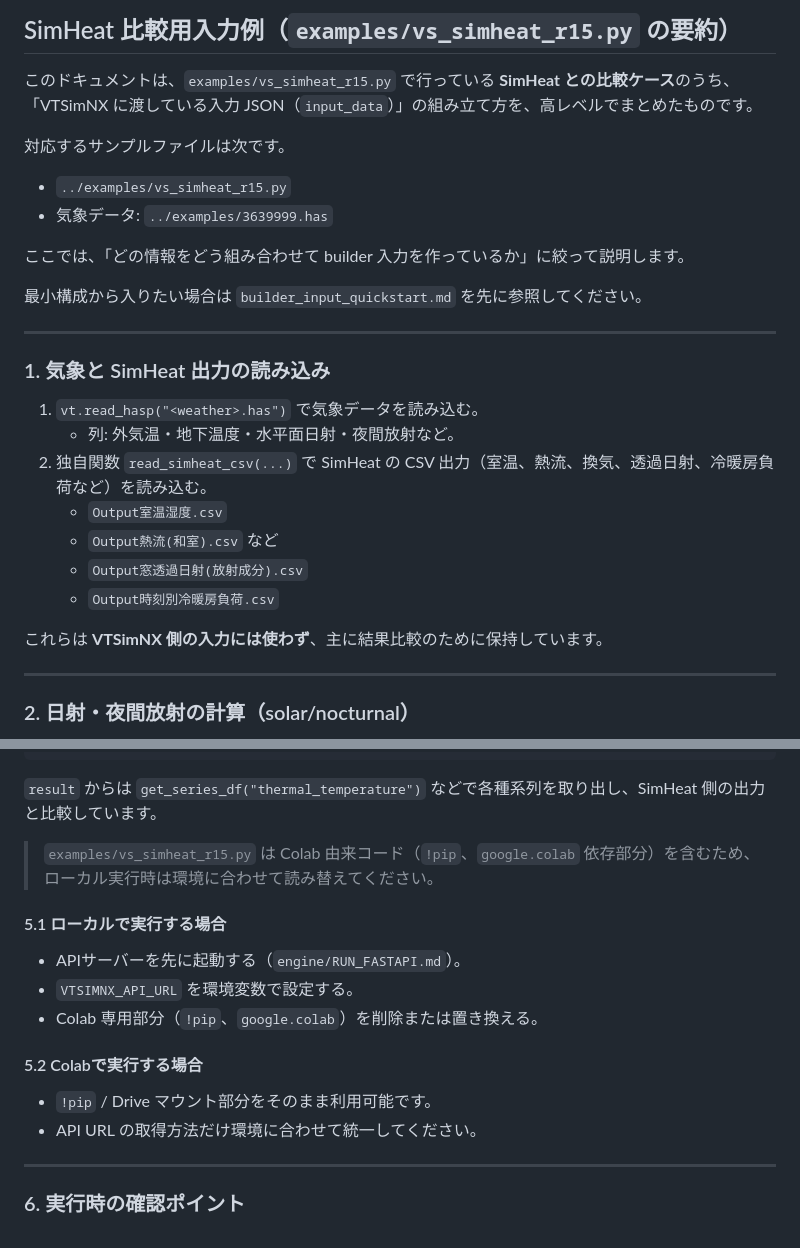
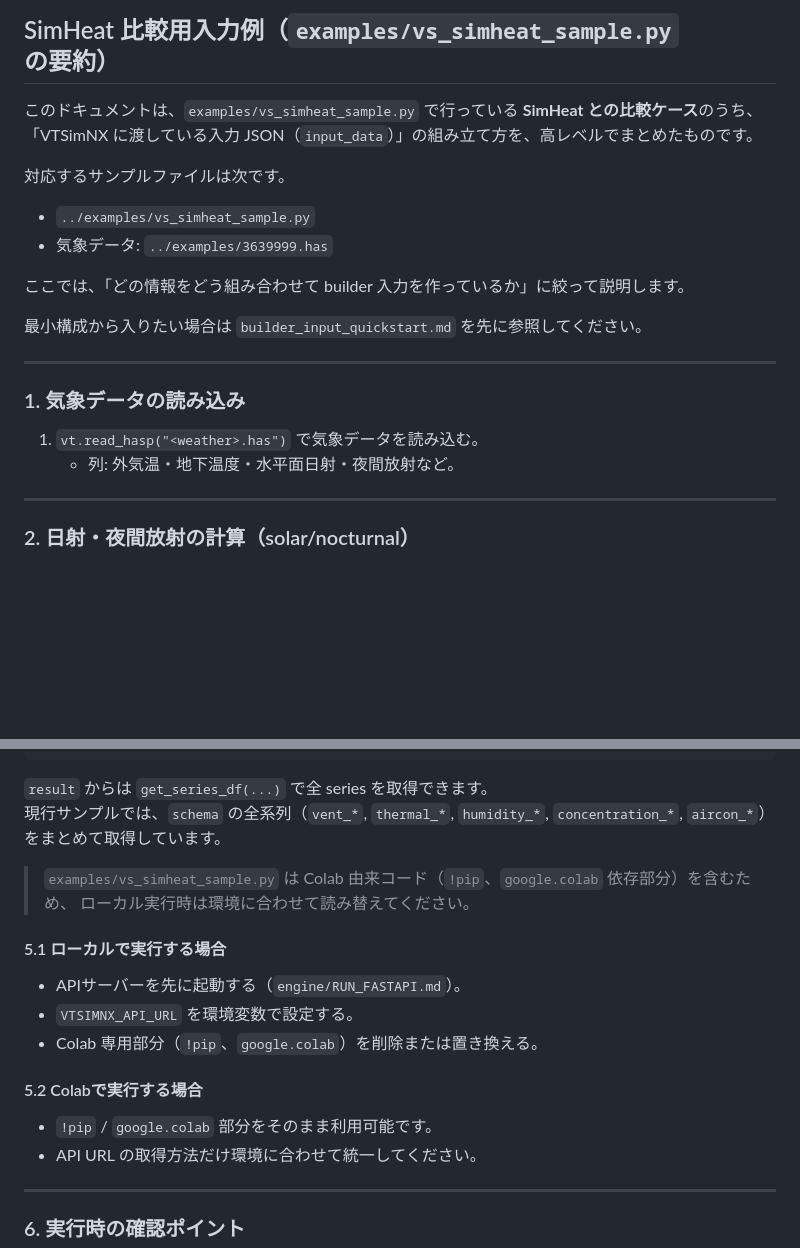
Before and after one commit to iguchi-lab/vtsimnx, a Markdown page: docs/vs_simheat_example.md, 2 parts joined by grey strips. Rendered like a GitHub page; blank space fills up the shorter version.

````diff
--- a/docs/vs_simheat_example.md
+++ b/docs/vs_simheat_example.md
@@ -1,11 +1,11 @@
-## SimHeat 比較用入力例（`examples/vs_simheat_r15.py` の要約）
+## SimHeat 比較用入力例（`examples/vs_simheat_sample.py` の要約）
 
-このドキュメントは、`examples/vs_simheat_r15.py` で行っている **SimHeat との比較ケース**のうち、
+このドキュメントは、`examples/vs_simheat_sample.py` で行っている **SimHeat との比較ケース**のうち、
 「VTSimNX に渡している入力 JSON（`input_data`）」の組み立て方を、高レベルでまとめたものです。
 
 対応するサンプルファイルは次です。
 
-- `../examples/vs_simheat_r15.py`
+- `../examples/vs_simheat_sample.py`
 - 気象データ: `../examples/3639999.has`
 
 ここでは、「どの情報をどう組み合わせて builder 入力を作っているか」に絞って説明します。
@@ -14,17 +14,10 @@
 
 ---
 
-### 1. 気象と SimHeat 出力の読み込み
+### 1. 気象データの読み込み
 
 1. `vt.read_hasp("<weather>.has")` で気象データを読み込む。
    - 列: 外気温・地下温度・水平面日射・夜間放射など。
-2. 独自関数 `read_simheat_csv(...)` で SimHeat の CSV 出力（室温、熱流、換気、透過日射、冷暖房負荷など）を読み込む。
-   - `Output室温湿度.csv`
-   - `Output熱流(和室).csv` など
-   - `Output窓透過日射(放射成分).csv`
-   - `Output時刻別冷暖房負荷.csv`
-
-これらは **VTSimNX 側の入力には使わず**、主に結果比較のために保持しています。
 
 ---
 
@@ -166,9 +143,10 @@ result = vt.run_calc(base_url, input_data, request_output_path="result_vs_simhea
 print(result.log)
 ```
 
-`result` からは `get_series_df("thermal_temperature")` などで各種系列を取り出し、SimHeat 側の出力と比較しています。
+`result` からは `get_series_df(...)` で全 series を取得できます。
+現行サンプルでは、`schema` の全系列（`vent_*`, `thermal_*`, `humidity_*`, `concentration_*`, `aircon_*`）をまとめて取得しています。
 
-> `examples/vs_simheat_r15.py` は Colab 由来コード（`!pip`、`google.colab` 依存部分）を含むため、
+> `examples/vs_simheat_sample.py` は Colab 由来コード（`!pip`、`google.colab` 依存部分）を含むため、
 > ローカル実行時は環境に合わせて読み替えてください。
 
 #### 5.1 ローカルで実行する場合
@@ -179,7 +157,7 @@ print(result.log)
 
 #### 5.2 Colabで実行する場合
 
-- `!pip` / Drive マウント部分をそのまま利用可能です。
+- `!pip` / `google.colab` 部分をそのまま利用可能です。
 - API URL の取得方法だけ環境に合わせて統一してください。
 
 ---
````
Also changed, not shown: other parts of docs/vs_simheat_example.md (+6 -22 lines).
